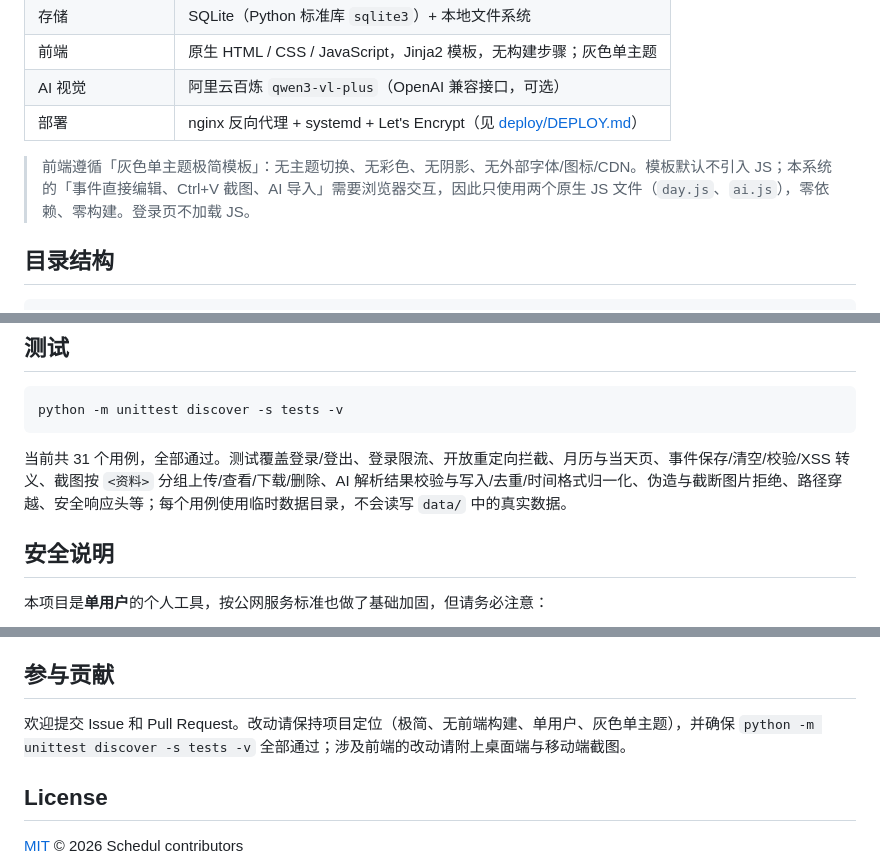
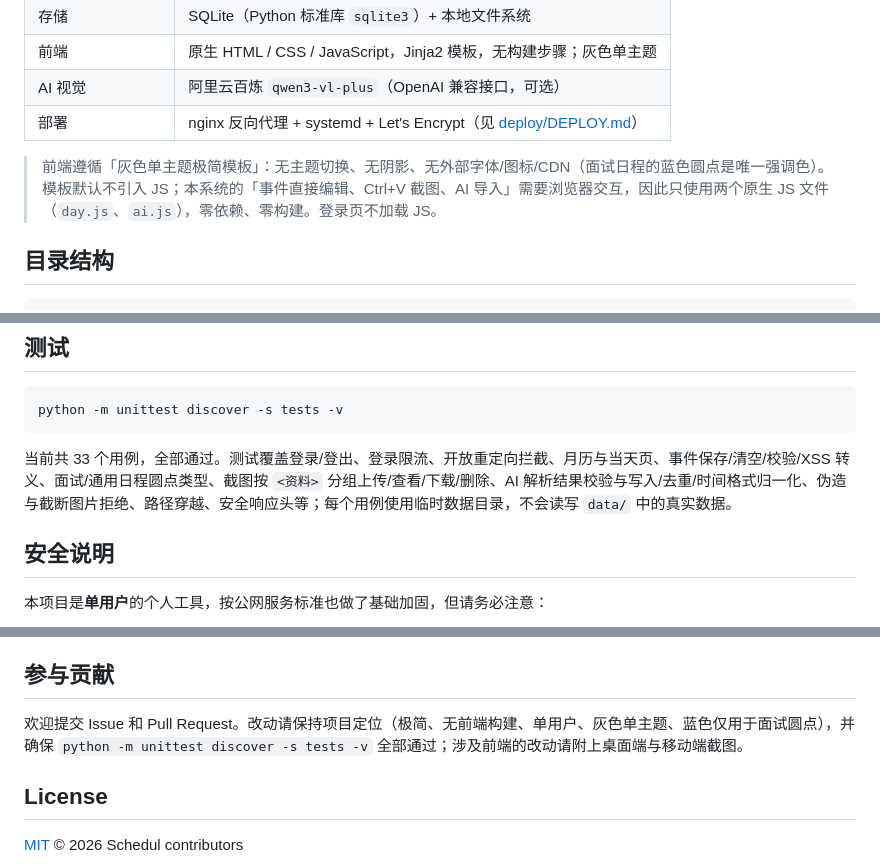
Before and after one commit to wzqfwanj/schedul, a Markdown page: README.md, 3 parts joined by grey strips. Drawn GitHub-style.

````diff
--- a/README.md
+++ b/README.md
@@ -56,7 +56,7 @@ Flask + SQLite 单文件后端，原生 HTML/CSS/JS 前端：无构建步骤、
 | AI 视觉 | 阿里云百炼 `qwen3-vl-plus`（OpenAI 兼容接口，可选） |
 | 部署 | nginx 反向代理 + systemd + Let's Encrypt（见 [deploy/DEPLOY.md](deploy/DEPLOY.md)） |
 
-> 前端遵循「灰色单主题极简模板」：无主题切换、无彩色、无阴影、无外部字体/图标/CDN。模板默认不引入 JS；本系统的「事件直接编辑、Ctrl+V 截图、AI 导入」需要浏览器交互，因此只使用两个原生 JS 文件（`day.js`、`ai.js`），零依赖、零构建。登录页不加载 JS。
+> 前端遵循「灰色单主题极简模板」：无主题切换、无阴影、无外部字体/图标/CDN（面试日程的蓝色圆点是唯一强调色）。模板默认不引入 JS；本系统的「事件直接编辑、Ctrl+V 截图、AI 导入」需要浏览器交互，因此只使用两个原生 JS 文件（`day.js`、`ai.js`），零依赖、零构建。登录页不加载 JS。
 
 ## 目录结构
 
@@ -248,7 +248,7 @@ curl -b cookies.txt -X DELETE http://127.0.0.1:8000/api/images/1
 python -m unittest discover -s tests -v
 ```
 
-当前共 31 个用例，全部通过。测试覆盖登录/登出、登录限流、开放重定向拦截、月历与当天页、事件保存/清空/校验/XSS 转义、截图按 `<资料>` 分组上传/查看/下载/删除、AI 解析结果校验与写入/去重/时间格式归一化、伪造与截断图片拒绝、路径穿越、安全响应头等；每个用例使用临时数据目录，不会读写 `data/` 中的真实数据。
+当前共 33 个用例，全部通过。测试覆盖登录/登出、登录限流、开放重定向拦截、月历与当天页、事件保存/清空/校验/XSS 转义、面试/通用日程圆点类型、截图按 `<资料>` 分组上传/查看/下载/删除、AI 解析结果校验与写入/去重/时间格式归一化、伪造与截断图片拒绝、路径穿越、安全响应头等；每个用例使用临时数据目录，不会读写 `data/` 中的真实数据。
 
 ## 安全说明
 
@@ -305,7 +305,7 @@ nginx 默认请求体限制很小。确认站点配置中有 `client_max_body_si
 
 ## 参与贡献
 
-欢迎提交 Issue 和 Pull Request。改动请保持项目定位（极简、无前端构建、单用户、灰色单主题），并确保 `python -m unittest discover -s tests -v` 全部通过；涉及前端的改动请附上桌面端与移动端截图。
+欢迎提交 Issue 和 Pull Request。改动请保持项目定位（极简、无前端构建、单用户、灰色单主题、蓝色仅用于面试圆点），并确保 `python -m unittest discover -s tests -v` 全部通过；涉及前端的改动请附上桌面端与移动端截图。
 
 ## License
 
````
Also changed, not shown: other parts of README.md (+2 -2 lines), docs/screenshots/calendar.png, docs/screenshots/mobile.png, 4 other files.
